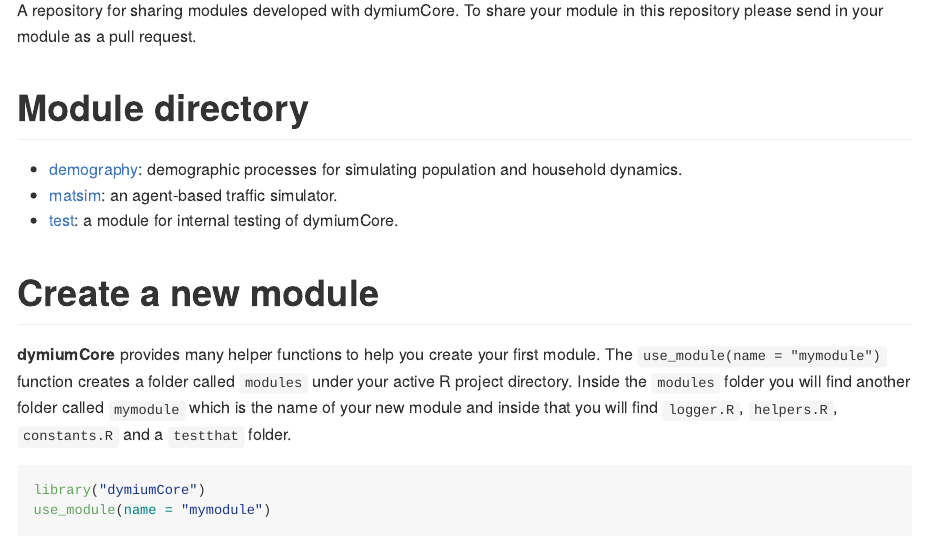
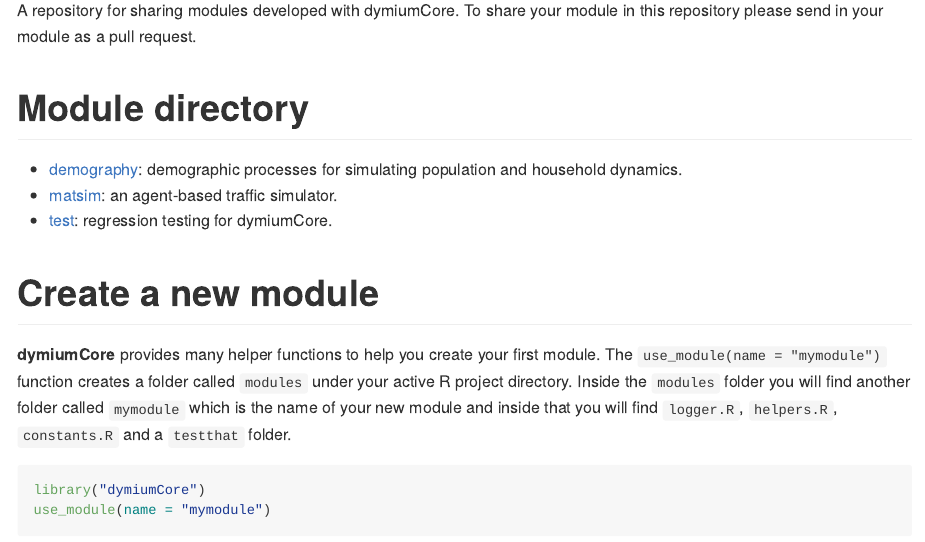
Before and after one commit to dymium-org/dymiumModules, an R Markdown document (README.Rmd): the page in a window 1100 px wide, from 110 px down. The pictures show the output file README.md that the author committed with the source, drawn offline in the style of GitHub.

Commit message:
docs: minor update readme

```diff
--- a/README.Rmd
+++ b/README.Rmd
@@ -24,7 +24,7 @@
 
 - [demography](https://github.com/dymium-org/dymiumModules/tree/master/modules/demography): demographic processes for simulating population and household dynamics.
 - [matsim](https://github.com/dymium-org/dymiumModules/tree/master/modules/matsim): an agent-based traffic simulator.
-- [test](https://github.com/dymium-org/dymiumModules/tree/master/modules/test): a module for internal testing of dymiumCore.
+- [test](https://github.com/dymium-org/dymiumModules/tree/master/modules/test): regression testing for dymiumCore.
 
 # Create a new module
 
```
Also changed, not shown: README.md.
